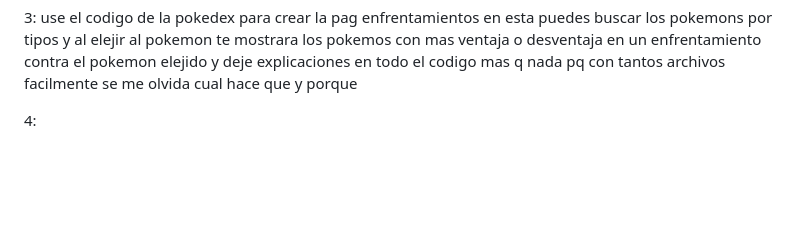
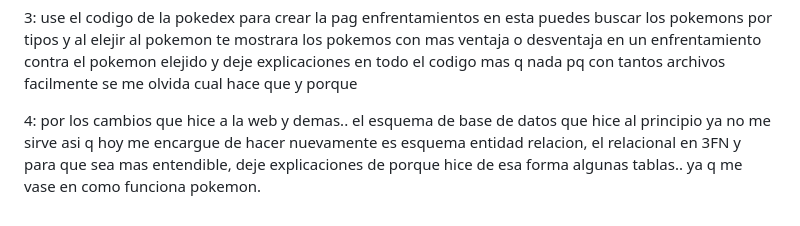
Before and after one commit to claudiolozada/pokeTeam, a Markdown page: trabajo.md, the part around the change. Drawn GitHub-style; blank space fills up the shorter version.

```diff
--- a/trabajo.md
+++ b/trabajo.md
@@ -59,4 +59,4 @@ nuevos usuarios y cada ves que se edita el perfil
 3: use el codigo de la pokedex para crear la pag enfrentamientos en esta puedes buscar los pokemons por tipos y al elejir al
 pokemon te mostrara los pokemos con mas ventaja o desventaja en un enfrentamiento contra el pokemon elejido y deje explicaciones en todo el codigo mas q nada pq con tantos archivos facilmente se me olvida cual hace que y porque
 
-4:
+4: por los cambios que hice a la web y demas.. el esquema de base de datos que hice al principio ya no me sirve asi q hoy me encargue de hacer nuevamente es esquema entidad relacion, el relacional en 3FN y para que sea mas entendible, deje explicaciones de porque hice de esa forma algunas tablas.. ya q me vase en como funciona pokemon.
```
